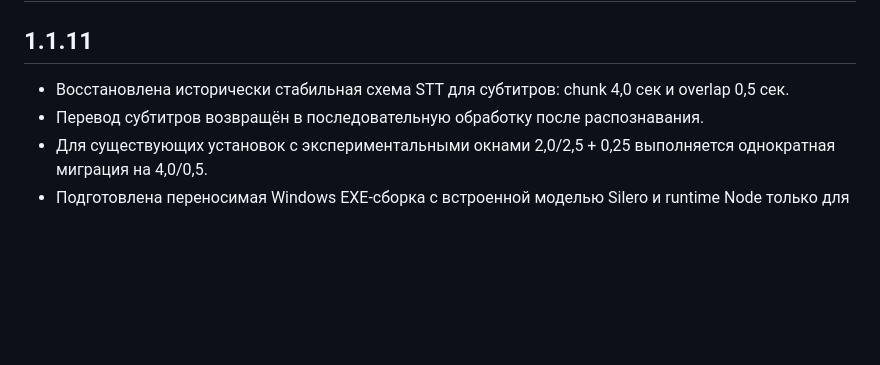
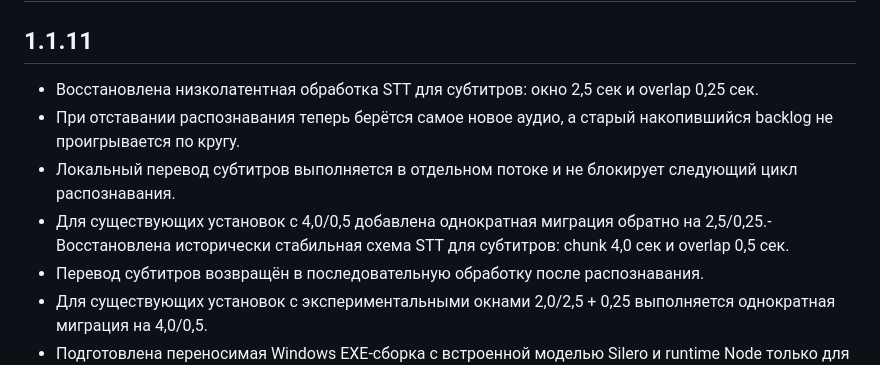
Before and after one commit to Agro4221/Stream-Voice-Bot-for-Twitch-VK-Live, a Markdown page: CHANGELOG.md, the part around the change. GitHub-like rendering; blank space fills up the shorter version.

Commit message:
Document restored low-latency STT

```diff
--- a/CHANGELOG.md
+++ b/CHANGELOG.md
@@ -1,6 +1,9 @@
 # Stream Voice Bot — история изменений
 ## 1.1.11
-- Восстановлена исторически стабильная схема STT для субтитров: chunk 4,0 сек и overlap 0,5 сек.
+- Восстановлена низколатентная обработка STT для субтитров: окно 2,5 сек и overlap 0,25 сек.
+- При отставании распознавания теперь берётся самое новое аудио, а старый накопившийся backlog не проигрывается по кругу.
+- Локальный перевод субтитров выполняется в отдельном потоке и не блокирует следующий цикл распознавания.
+- Для существующих установок с 4,0/0,5 добавлена однократная миграция обратно на 2,5/0,25.- Восстановлена исторически стабильная схема STT для субтитров: chunk 4,0 сек и overlap 0,5 сек.
 - Перевод субтитров возвращён в последовательную обработку после распознавания.
 - Для существующих установок с экспериментальными окнами 2,0/2,5 + 0,25 выполняется однократная миграция на 4,0/0,5.
 - Подготовлена переносимая Windows EXE-сборка с встроенной моделью Silero и runtime Node только для VK bridge.
```
